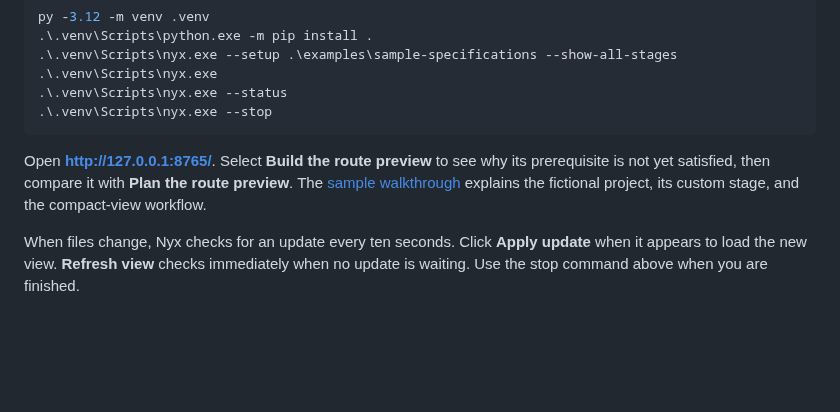
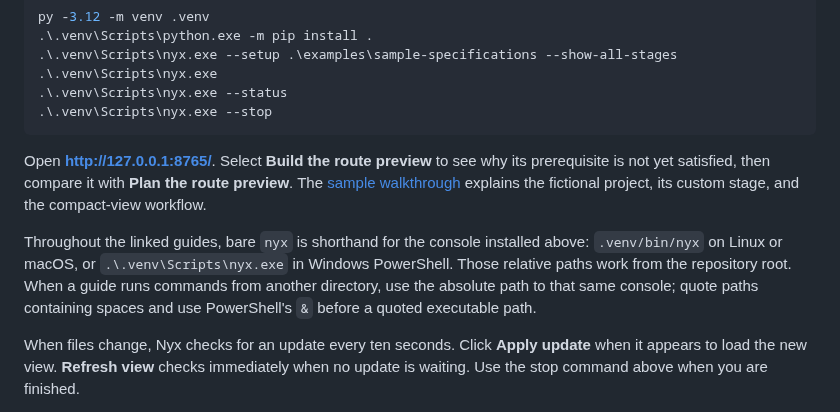
Before and after one commit to d10-analytics/Nyx, a Markdown page: README.md, the part around the change. Rendered like a GitHub page; blank space fills up the shorter version.

Commit message:
docs: resolve installed console shorthand across guides

```diff
--- a/README.md
+++ b/README.md
@@ -71,6 +71,13 @@ its prerequisite is not yet satisfied, then compare it with **Plan the route
 preview**. The [sample walkthrough](examples/sample-specifications/README.md)
 explains the fictional project, its custom stage, and the compact-view workflow.
 
+Throughout the linked guides, bare `nyx` is shorthand for the console installed
+above: `.venv/bin/nyx` on Linux or macOS, or `.\.venv\Scripts\nyx.exe` in
+Windows PowerShell. Those relative paths work from the repository root. When a
+guide runs commands from another directory, use the absolute path to that same
+console; quote paths containing spaces and use PowerShell's `&` before a quoted
+executable path.
+
 When files change, Nyx checks for an update every ten seconds. Click **Apply
 update** when it appears to load the new view. **Refresh view** checks immediately
 when no update is waiting. Use the stop command above when you are finished.
```
Also changed, not shown: docs/running-nyx.md (+5 -2 lines).
